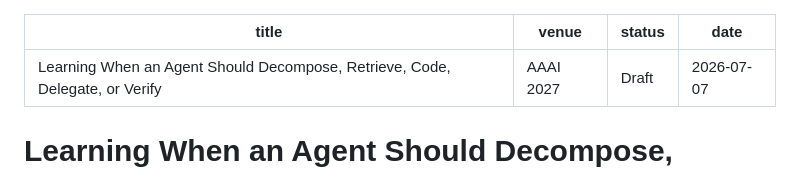
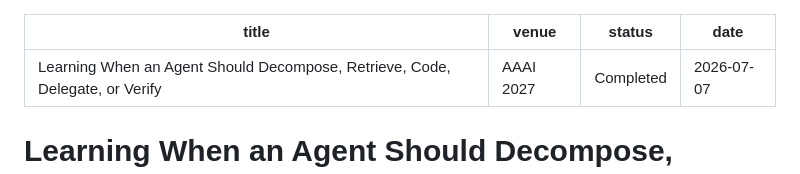
Before and after one commit to anote-ai/Research-COAGeneration, a Markdown page: blog/aaai2027-executable-meta-routing.md, the part around the change. Drawn GitHub-style.

Commit message:
Update status from Draft to Completed

```diff
--- a/blog/aaai2027-executable-meta-routing.md
+++ b/blog/aaai2027-executable-meta-routing.md
@@ -1,7 +1,7 @@
 ---
 title: "Learning When an Agent Should Decompose, Retrieve, Code, Delegate, or Verify"
 venue: "AAAI 2027"
-status: "Draft"
+status: "Completed"
 date: "2026-07-07"
 ---
 
```
